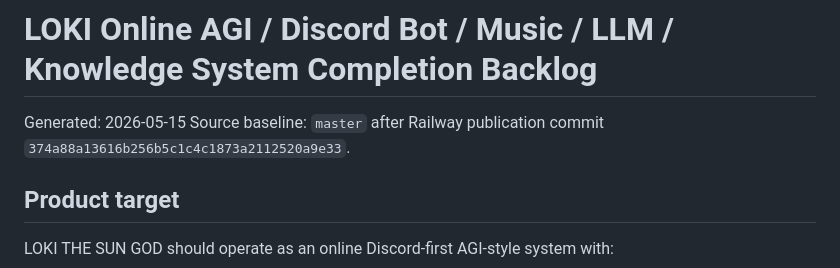
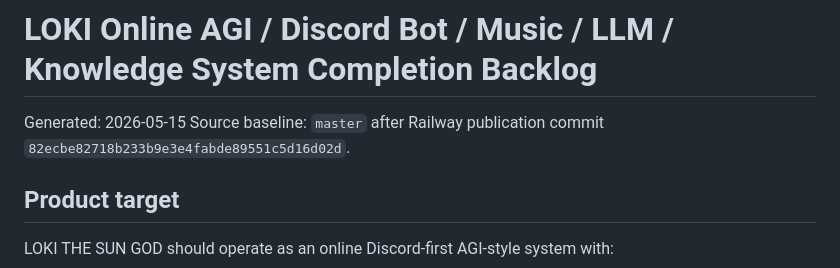
Before and after one commit to SgtSlummy/LOKI-THE-SUN-GOD, a Markdown page: docs/upgrades/online-agi-discordbot-completion-backlog.md, the part around the change. GitHub-like rendering.

```diff
--- a/docs/upgrades/online-agi-discordbot-completion-backlog.md
+++ b/docs/upgrades/online-agi-discordbot-completion-backlog.md
@@ -1,7 +1,7 @@
 # LOKI Online AGI / Discord Bot / Music / LLM / Knowledge System Completion Backlog
 
 Generated: 2026-05-15
-Source baseline: `master` after Railway publication commit `374a88a13616b256b5c1c4c1873a2112520a9e33`.
+Source baseline: `master` after Railway publication commit `82ecbe82718b233b9e3e4fabde89551c5d16d02d`.
 
 ## Product target
 
```
Also changed, not shown: docs/DEPLOYMENT.md (+3 -3 lines).
